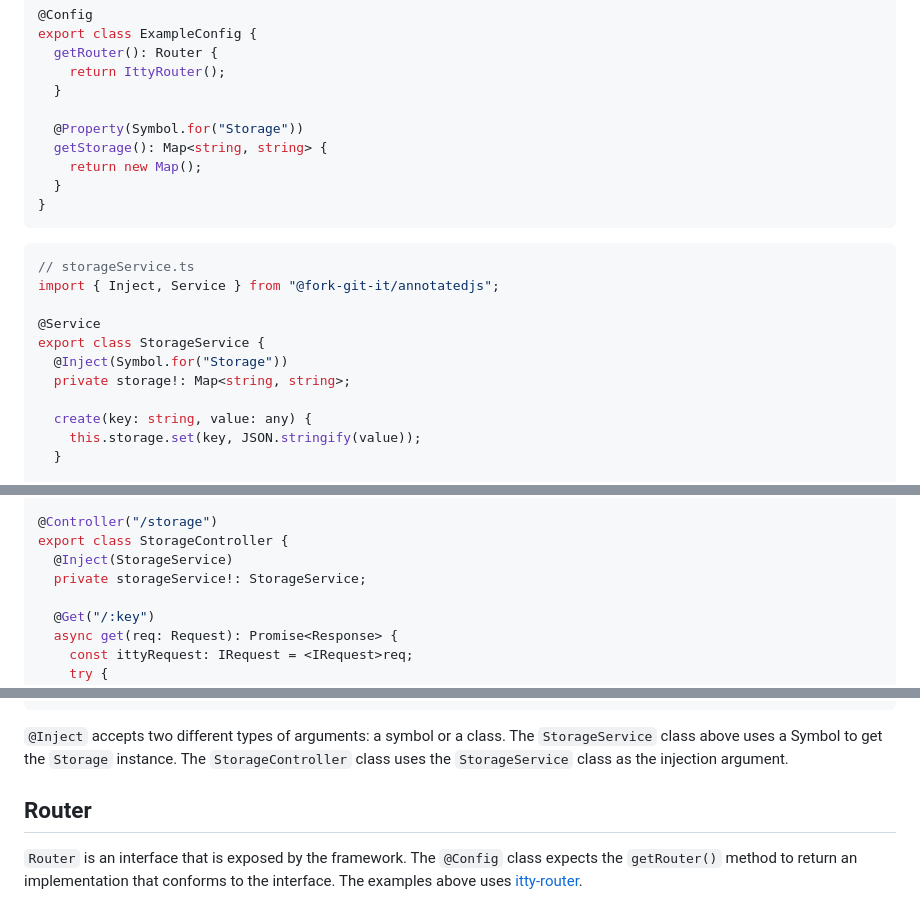
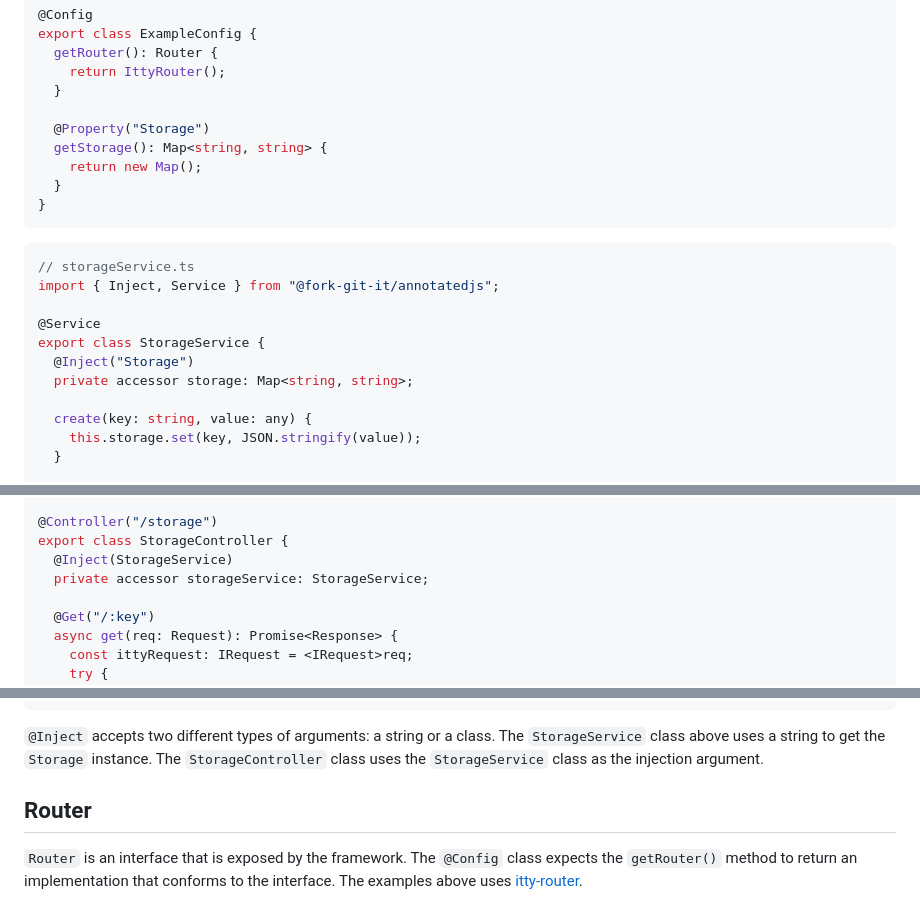
Before and after one commit to wbryceangell/AnnotatedJS, a Markdown page: README.md, 3 parts joined by grey strips. Drawn GitHub-style.

Commit message:
update @Inject documentation

````diff
--- a/README.md
+++ b/README.md
@@ -148,7 +148,7 @@ export class ExampleConfig {
     return IttyRouter();
   }
 
-  @Property(Symbol.for("Storage"))
+  @Property("Storage")
   getStorage(): Map<string, string> {
     return new Map();
   }
@@ -161,8 +161,8 @@ import { Inject, Service } from "@fork-git-it/annotatedjs";
 
 @Service
 export class StorageService {
-  @Inject(Symbol.for("Storage"))
-  private storage!: Map<string, string>;
+  @Inject("Storage")
+  private accessor storage: Map<string, string>;
 
   create(key: string, value: any) {
     this.storage.set(key, JSON.stringify(value));
@@ -191,7 +191,7 @@ import { StorageService } from "./storageService";
 @Controller("/storage")
 export class StorageController {
   @Inject(StorageService)
-  private storageService!: StorageService;
+  private accessor storageService: StorageService;
 
   @Get("/:key")
   async get(req: Request): Promise<Response> {
@@ -221,7 +221,7 @@ export class StorageController {
 }
 ```
 
-`@Inject` accepts two different types of arguments: a symbol or a class. The `StorageService` class above uses a Symbol to get the `Storage` instance. The `StorageController` class uses the `StorageService` class as the injection argument.
+`@Inject` accepts two different types of arguments: a string or a class. The `StorageService` class above uses a string to get the `Storage` instance. The `StorageController` class uses the `StorageService` class as the injection argument.
 
 ## Router
 
````
